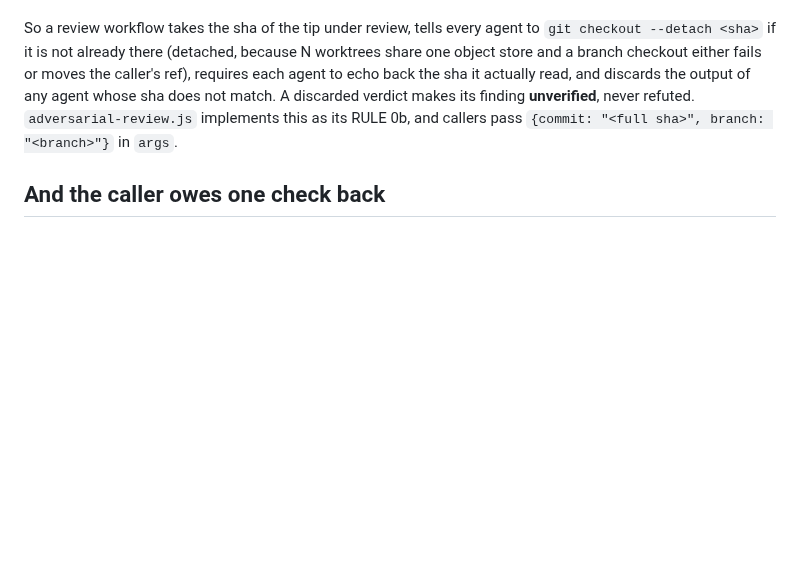
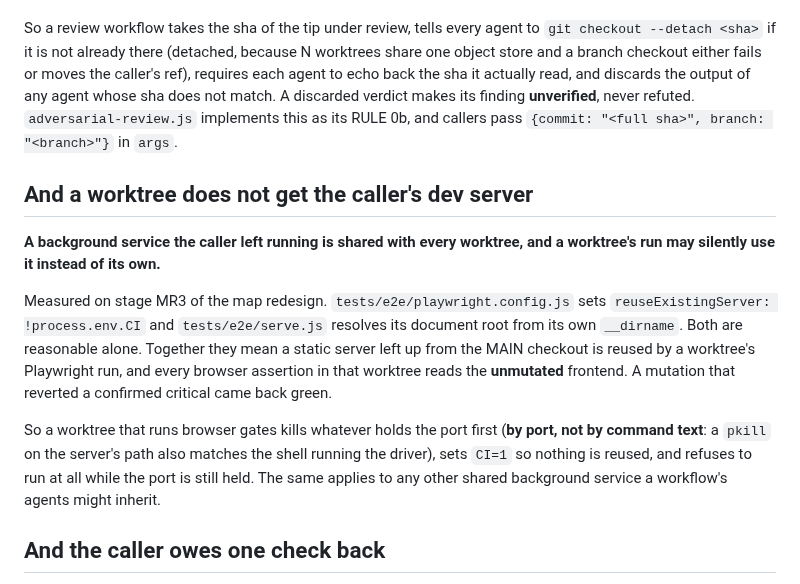
Before and after one commit to rosenfieldben/nyc-transit-live, a Markdown page: .claude/workflows/README.md, the part around the change. GitHub-like rendering; blank space fills up the shorter version.

```diff
--- a/.claude/workflows/README.md
+++ b/.claude/workflows/README.md
@@ -56,6 +56,23 @@ agent whose sha does not match. A discarded verdict makes its finding **unverifi
 refuted. `adversarial-review.js` implements this as its RULE 0b, and callers pass
 `{commit: "<full sha>", branch: "<branch>"}` in `args`.
 
+## And a worktree does not get the caller's dev server
+
+**A background service the caller left running is shared with every worktree, and a worktree's
+run may silently use it instead of its own.**
+
+Measured on stage MR3 of the map redesign. `tests/e2e/playwright.config.js` sets
+`reuseExistingServer: !process.env.CI` and `tests/e2e/serve.js` resolves its document root from
+its own `__dirname`. Both are reasonable alone. Together they mean a static server left up from
+the MAIN checkout is reused by a worktree's Playwright run, and every browser assertion in that
+worktree reads the **unmutated** frontend. A mutation that reverted a confirmed critical came
+back green.
+
+So a worktree that runs browser gates kills whatever holds the port first (**by port, not by
+command text**: a `pkill` on the server's path also matches the shell running the driver), sets
+`CI=1` so nothing is reused, and refuses to run at all while the port is still held. The same
+applies to any other shared background service a workflow's agents might inherit.
+
 ## And the caller owes one check back
 
 Isolation makes the race impossible for agents a script spawns. It cannot make it
```
Also changed, not shown: docs/reviews/map-redesign-rounds.md (+49 -3 lines), 1 other file.
